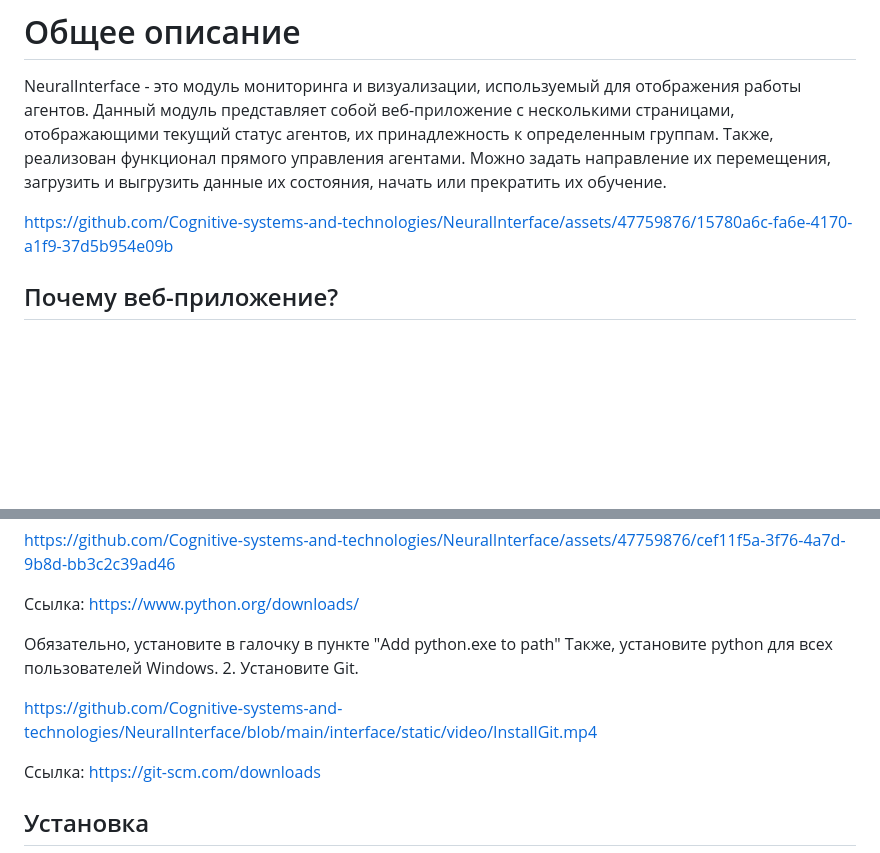
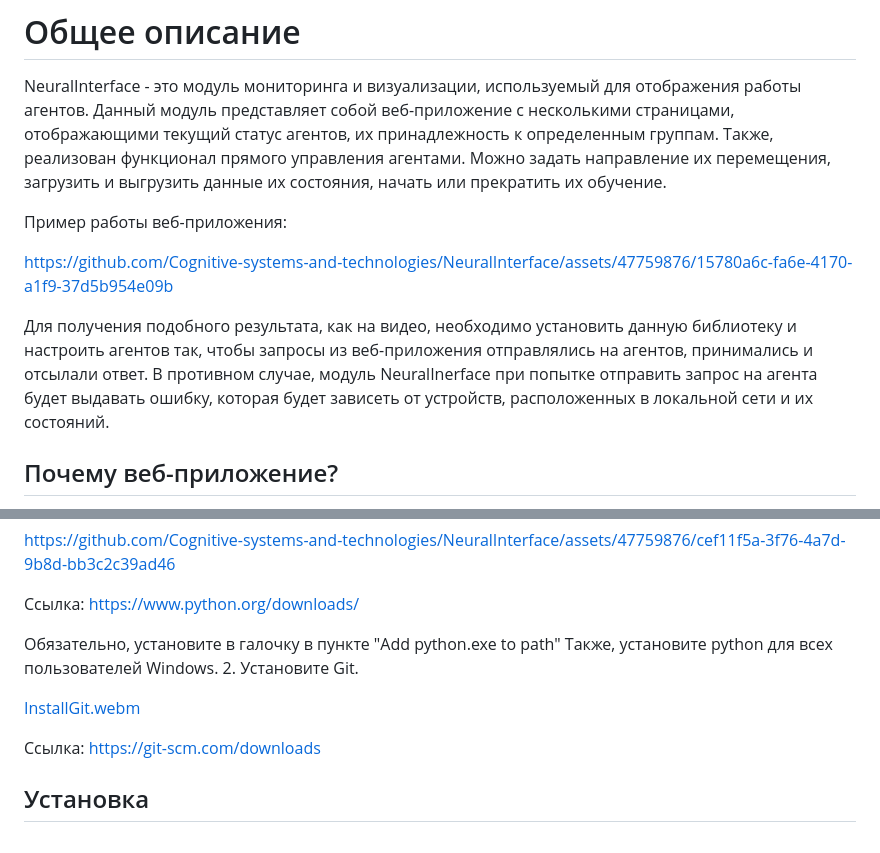
Before and after one commit to Cognitive-systems-and-technologies/NeuralInterface, a Markdown page: README.md, 2 parts joined by grey strips. GitHub-like rendering; blank space fills up the shorter version.

```diff
--- a/README.md
+++ b/README.md
@@ -5,7 +5,12 @@ NeuralInterface - это модуль мониторинга и визуализ
 Данный модуль представляет собой веб-приложение с несколькими страницами, отображающими текущий статус агентов, их принадлежность к определенным группам.
 Также, реализован функционал прямого управления агентами. Можно задать направление их перемещения, загрузить и выгрузить данные их состояния, начать или прекратить их обучение.
 
+Пример работы веб-приложения:
+
 https://github.com/Cognitive-systems-and-technologies/NeuralInterface/assets/47759876/15780a6c-fa6e-4170-a1f9-37d5b954e09b
+
+Для получения подобного результата, как на видео, необходимо установить данную библиотеку и настроить агентов так, чтобы запросы из веб-приложения отправлялись на агентов, принимались и отсылали ответ.
+В противном случае, модуль NeuralInerface при попытке отправить запрос на агента будет выдавать ошибку, которая будет зависеть от устройств, расположенных в локальной сети и их состояний.
 
 ## Почему веб-приложение?
 Использование веб-серверной вместо десктопного приложения позволяет развернуть данный проект не только на операционной
@@ -31,7 +36,7 @@ https://github.com/Cognitive-systems-and-technologies/NeuralInterface/assets/477
    Также, установите python для всех пользователей Windows.
 2. Установите Git.
 
-https://github.com/Cognitive-systems-and-technologies/NeuralInterface/blob/main/interface/static/video/InstallGit.mp4
+[InstallGit.webm](https://github.com/Cognitive-systems-and-technologies/NeuralInterface/assets/47759876/c10de4e7-464e-4d73-89af-ec22ccf08b38)
 
    Ссылка: https://git-scm.com/downloads
 
```
Also changed, not shown: other parts of README.md (+15 -3 lines).
